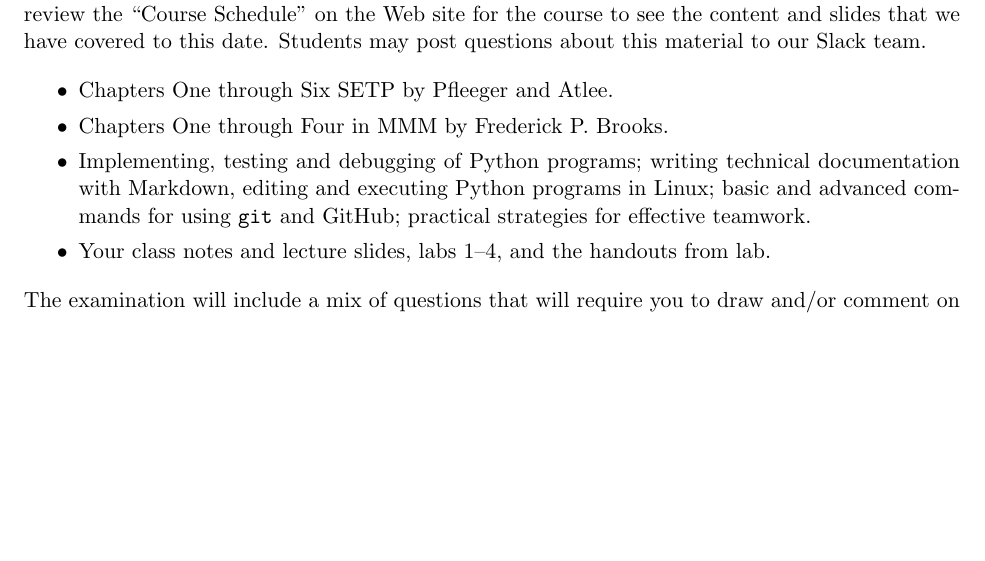
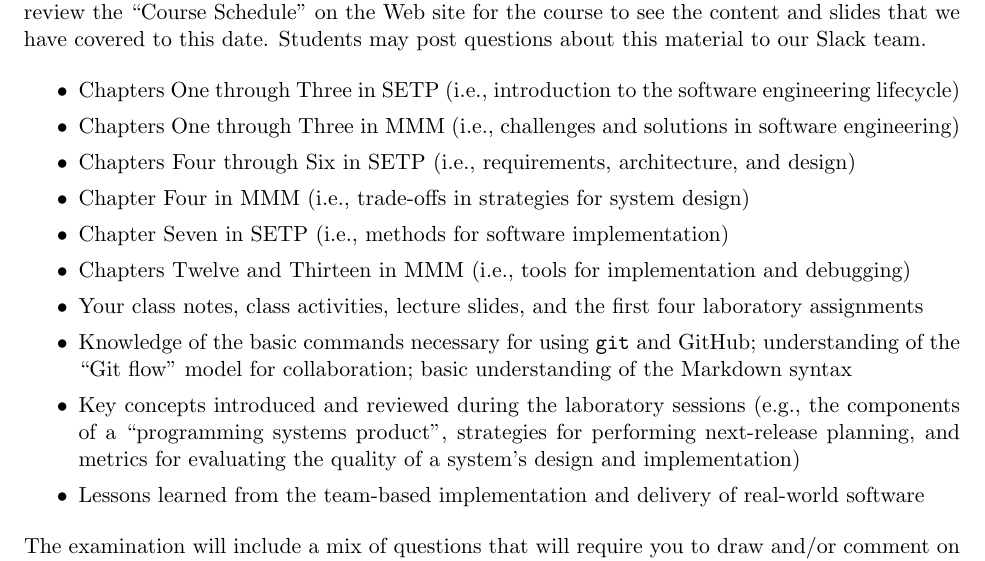
Before and after one commit to Allegheny-Computer-Science-280-F2017/cs280-F2017-lab-sheets, a LaTeX problem sheet (exam2/cs280F2017_studyguide_exam02.tex): part of page 1 of 2 before the commit and part of page 1 of 3 after it, cut so that both start at the same text, the shorter picture padded with empty space. Compiled offline with pdfLaTeX.

Commit message:
Updating the list of topics in the cs280F2017_studyguide_exam02.

```diff
--- a/exam2/cs280F2017_studyguide_exam02.tex
+++ b/exam2/cs280F2017_studyguide_exam02.tex
@@ -118,17 +118,35 @@ Students may post questions about this material to our Slack team.
 
   \itemsep 0in
 
-  \item Chapters One through Six SETP by Pfleeger and Atlee.
+  \item Chapters One through Three in SETP (i.e., introduction to the software
+    engineering lifecycle)
 
-  \item Chapters One through Four in MMM by Frederick P.\ Brooks.
+  \item Chapters One through Three in MMM (i.e., challenges and solutions in
+    software engineering)
 
-  \item Implementing, testing and debugging of Python programs; writing
-    technical documentation with Markdown, editing and executing Python programs
-    in Linux; basic and advanced commands for using {\tt git} and GitHub;
-    practical strategies for effective teamwork.
+  \item Chapters Four through Six in SETP (i.e., requirements, architecture, and design)
 
-  \item Your class notes and lecture slides, labs 1--4, and the handouts from
-    lab.
+  \item Chapter Four in MMM (i.e., trade-offs in strategies for system design)
+
+  \item Chapter Seven in SETP (i.e., methods for software implementation)
+
+  \item Chapters Twelve and Thirteen in MMM (i.e., tools for implementation and
+    debugging)
+
+  \item Your class notes, class activities, lecture slides, and the first four
+    laboratory assignments
+
+  \item Knowledge of the basic commands necessary for using {\tt git} and
+    GitHub; understanding of the ``Git flow'' model for collaboration; basic
+    understanding of the Markdown syntax
+
+  \item Key concepts introduced and reviewed during the laboratory sessions
+    (e.g., the components of a ``programming systems product'', strategies for
+    performing next-release planning, and metrics for evaluating the quality of
+    a system's design and implementation)
+
+  \item Lessons learned from the team-based implementation and delivery of
+    real-world software
 
 \end{itemize}
 
```
